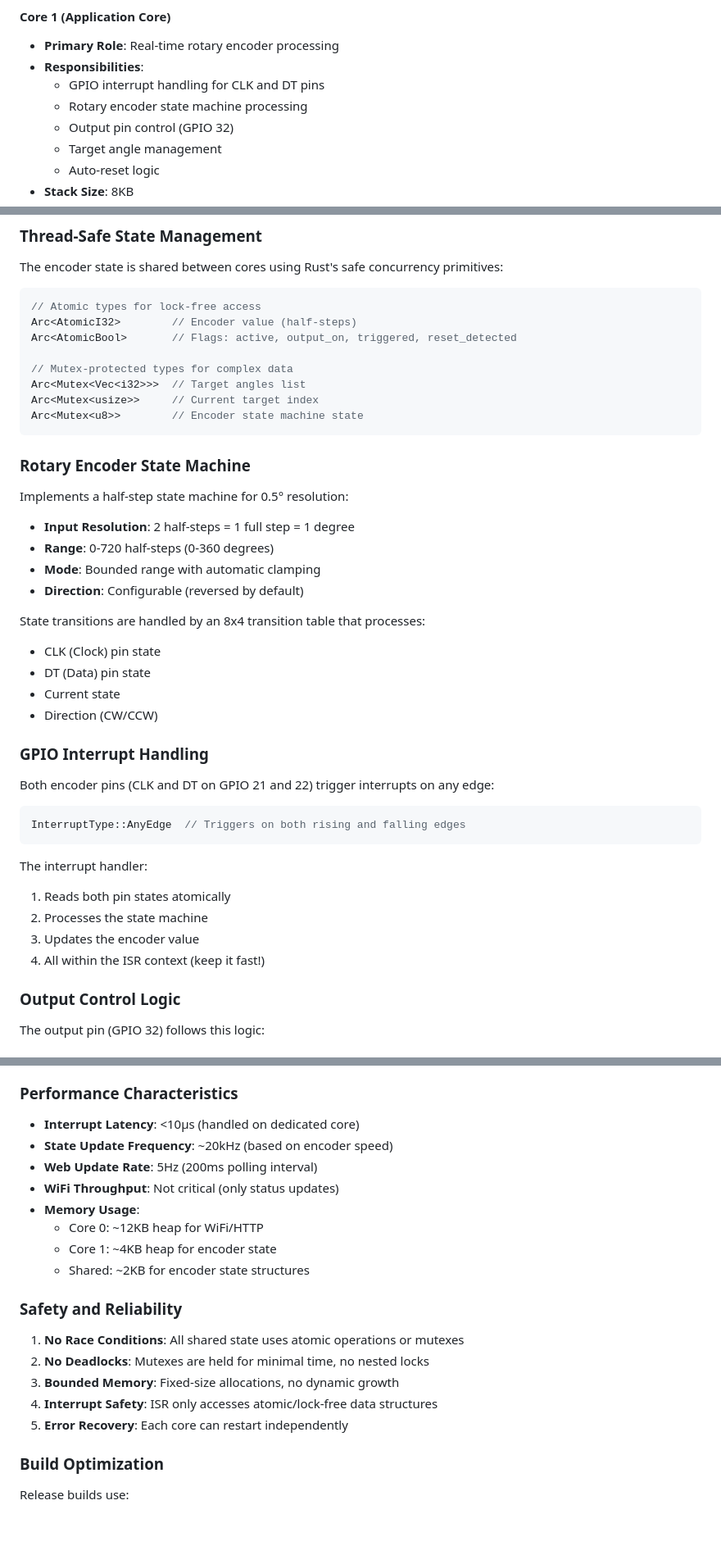
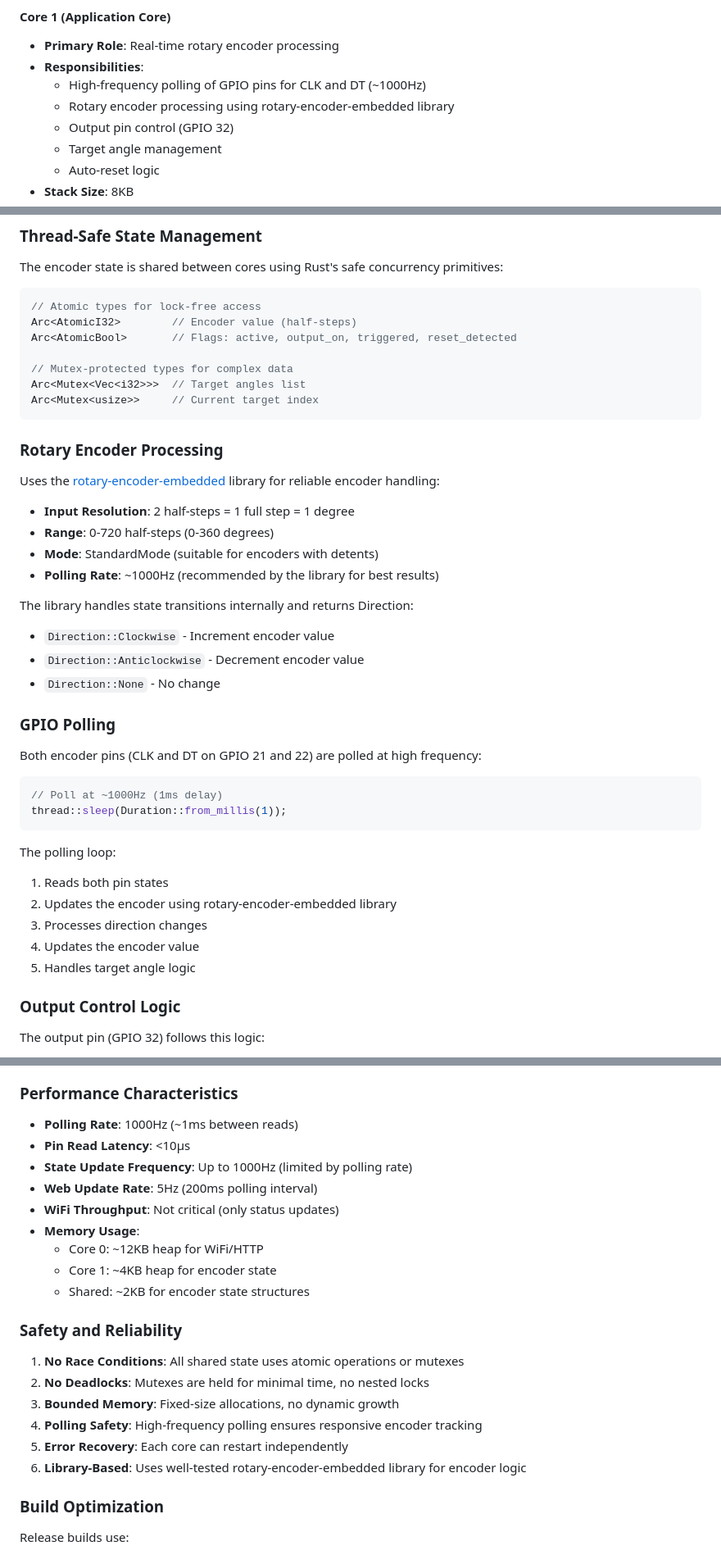
Before and after one commit to borisov-r/wre, a Markdown page: RUST_IMPLEMENTATION.md, 3 parts joined by grey strips. Shown at 82% size. Rendered like a GitHub page; blank space fills up the shorter version.

````diff
--- a/RUST_IMPLEMENTATION.md
+++ b/RUST_IMPLEMENTATION.md
@@ -20,8 +20,8 @@ This project implements a wireless rotary encoder control system using Rust and
 #### Core 1 (Application Core)
 - **Primary Role**: Real-time rotary encoder processing
 - **Responsibilities**:
-  - GPIO interrupt handling for CLK and DT pins
-  - Rotary encoder state machine processing
+  - High-frequency polling of GPIO pins for CLK and DT (~1000Hz)
+  - Rotary encoder processing using rotary-encoder-embedded library
   - Output pin control (GPIO 32)
   - Target angle management
   - Auto-reset logic
@@ -40,35 +40,35 @@ Arc<AtomicBool>       // Flags: active, output_on, triggered, reset_detected
 // Mutex-protected types for complex data
 Arc<Mutex<Vec<i32>>>  // Target angles list
 Arc<Mutex<usize>>     // Current target index
-Arc<Mutex<u8>>        // Encoder state machine state
 ```
 
-### Rotary Encoder State Machine
+### Rotary Encoder Processing
 
-Implements a half-step state machine for 0.5° resolution:
+Uses the [rotary-encoder-embedded](https://github.com/ost-ing/rotary-encoder-embedded) library for reliable encoder handling:
 - **Input Resolution**: 2 half-steps = 1 full step = 1 degree
 - **Range**: 0-720 half-steps (0-360 degrees)
-- **Mode**: Bounded range with automatic clamping
-- **Direction**: Configurable (reversed by default)
+- **Mode**: StandardMode (suitable for encoders with detents)
+- **Polling Rate**: ~1000Hz (recommended by the library for best results)
 
-State transitions are handled by an 8x4 transition table that processes:
-- CLK (Clock) pin state
-- DT (Data) pin state
-- Current state
-- Direction (CW/CCW)
+The library handles state transitions internally and returns Direction:
+- `Direction::Clockwise` - Increment encoder value
+- `Direction::Anticlockwise` - Decrement encoder value
+- `Direction::None` - No change
 
-### GPIO Interrupt Handling
+### GPIO Polling
 
-Both encoder pins (CLK and DT on GPIO 21 and 22) trigger interrupts on any edge:
+Both encoder pins (CLK and DT on GPIO 21 and 22) are polled at high frequency:
 ```rust
-InterruptType::AnyEdge  // Triggers on both rising and falling edges
+// Poll at ~1000Hz (1ms delay)
+thread::sleep(Duration::from_millis(1));
 ```
 
-The interrupt handler:
-1. Reads both pin states atomically
-2. Processes the state machine
-3. Updates the encoder value
-4. All within the ISR context (keep it fast!)
+The polling loop:
+1. Reads both pin states
+2. Updates the encoder using rotary-encoder-embedded library
+3. Processes direction changes
+4. Updates the encoder value
+5. Handles target angle logic
 
 ### Output Control Logic
 
@@ -118,8 +118,9 @@ The web interface polls `/api/status` every 200ms for real-time updates:
 
 ### Performance Characteristics
 
-- **Interrupt Latency**: <10μs (handled on dedicated core)
-- **State Update Frequency**: ~20kHz (based on encoder speed)
+- **Polling Rate**: 1000Hz (~1ms between reads)
+- **Pin Read Latency**: <10μs
+- **State Update Frequency**: Up to 1000Hz (limited by polling rate)
 - **Web Update Rate**: 5Hz (200ms polling interval)
 - **WiFi Throughput**: Not critical (only status updates)
 - **Memory Usage**:
@@ -132,8 +133,9 @@ The web interface polls `/api/status` every 200ms for real-time updates:
 1. **No Race Conditions**: All shared state uses atomic operations or mutexes
 2. **No Deadlocks**: Mutexes are held for minimal time, no nested locks
 3. **Bounded Memory**: Fixed-size allocations, no dynamic growth
-4. **Interrupt Safety**: ISR only accesses atomic/lock-free data structures
+4. **Polling Safety**: High-frequency polling ensures responsive encoder tracking
 5. **Error Recovery**: Each core can restart independently
+6. **Library-Based**: Uses well-tested rotary-encoder-embedded library for encoder logic
 
 ### Build Optimization
 
````
Also changed, not shown: other parts of RUST_IMPLEMENTATION.md (+2 -1 lines), README.md (+4 -3 lines).
